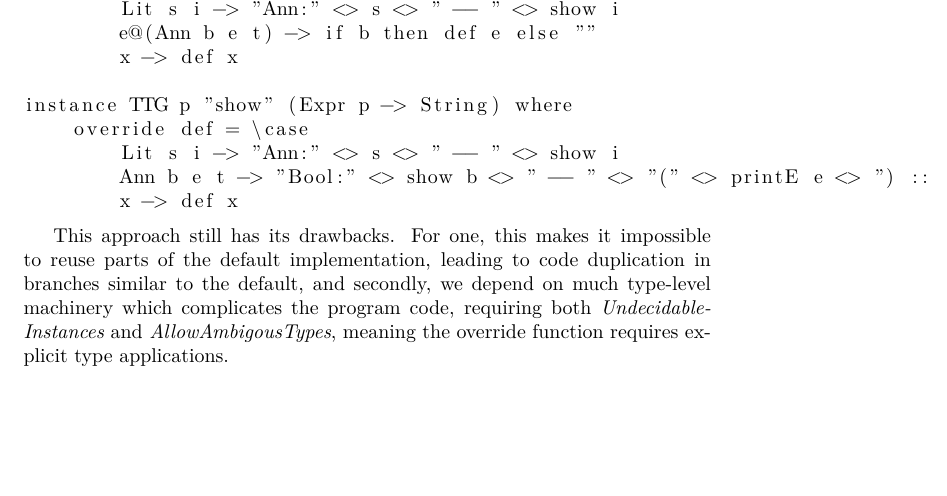
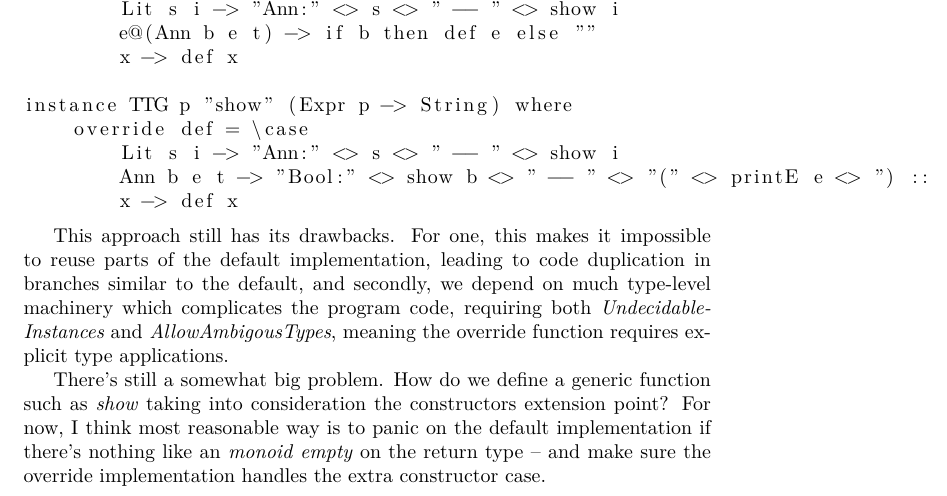
Before and after one commit to alt-romes/control, a LaTeX document (papers/printing-trees-that-grow/Printing-Trees-That-Grow.tex): part of page 5 of 5, cut so that both start at the same text, the shorter picture padded with empty space. Compiled offline with XeLaTeX.

Commit message:
add note about XXExpr problem

```diff
--- a/papers/printing-trees-that-grow/Printing-Trees-That-Grow.tex
+++ b/papers/printing-trees-that-grow/Printing-Trees-That-Grow.tex
@@ -250,4 +250,10 @@ machinery which complicates the program code, requiring both
 \emph{UndecidableInstances} and \emph{AllowAmbigousTypes}, meaning the override
 function requires explicit type applications.
 
+There's still a somewhat big problem. How do we define a generic function such as
+\emph{show} taking into consideration the constructors extension point? For
+now, I think most reasonable way is to panic on the default implementation if there's
+nothing like an \emph{monoid empty} on the return type -- and make sure the
+override implementation handles the extra constructor case.
+
 \end{document}
```
